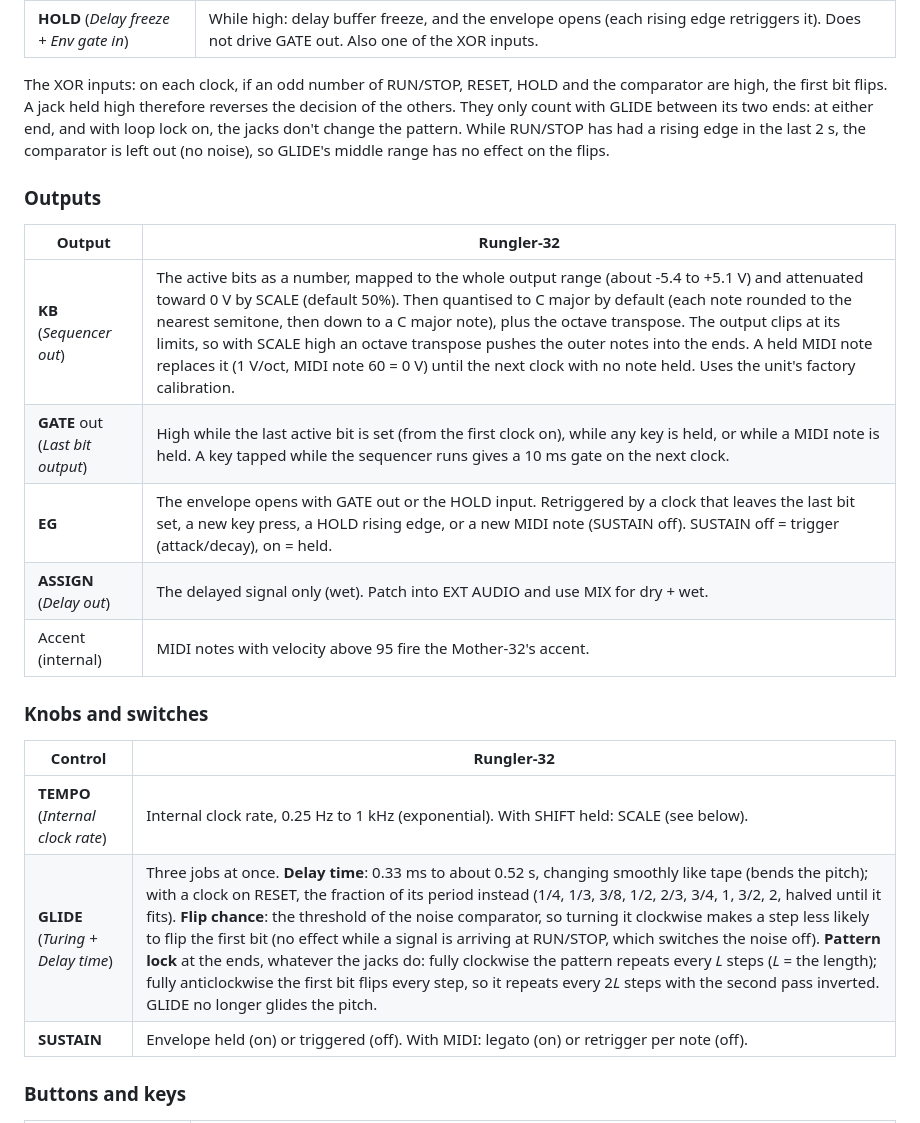
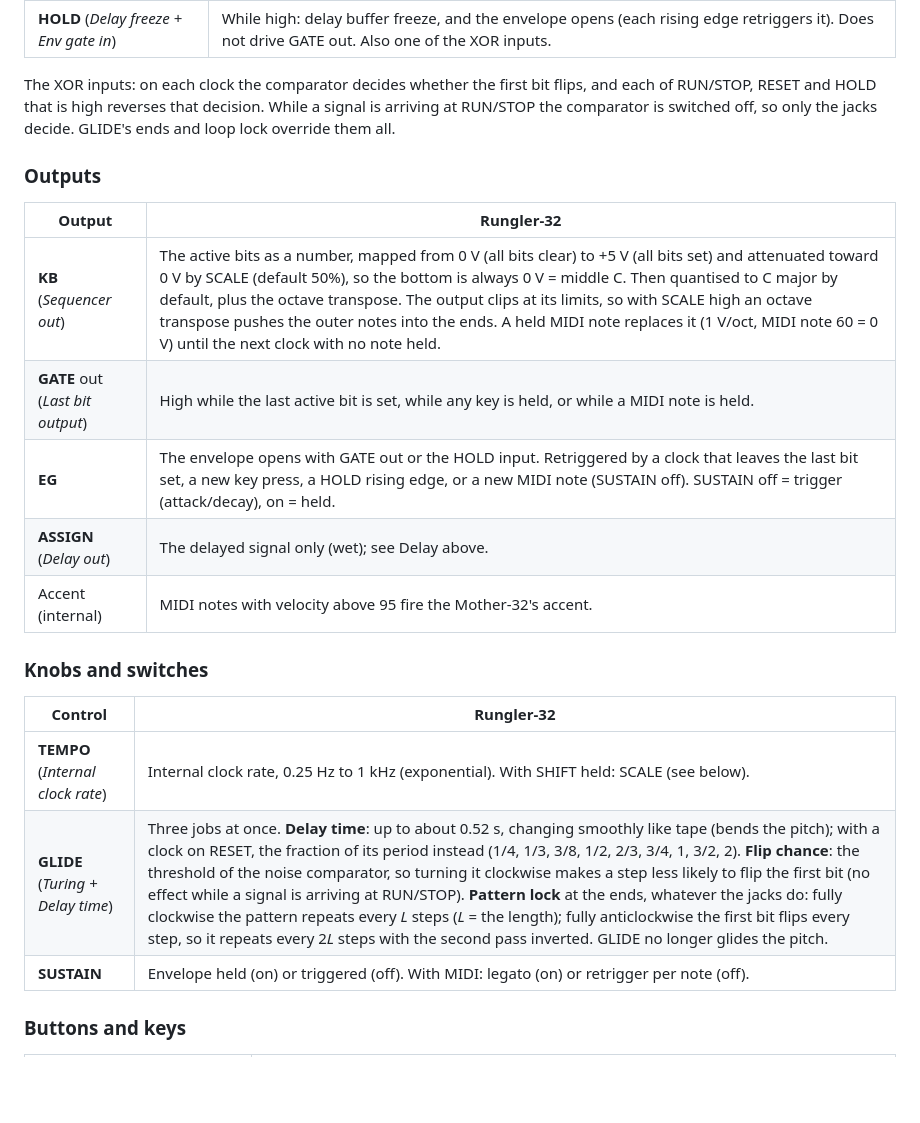
Before and after one commit to dessertplanet/Rungler-32, a Markdown page: README.md, the part around one of its changes. Rendered like a GitHub page; blank space fills up the shorter version.

```diff
--- a/README.md
+++ b/README.md
@@ -78,19 +75,17 @@ points) is analog and works as usual.
 | **HOLD** (*Delay freeze + Env gate in*) | While high: delay buffer freeze, and the envelope opens (each rising edge retriggers it). Does not drive GATE out. Also one of the XOR inputs. |
 
-The XOR inputs: on each clock, if an odd number of RUN/STOP, RESET, HOLD and the comparator are high,
-the first bit flips. A jack held high therefore reverses the decision of the others. They only count
-with GLIDE between its two ends: at either end, and with loop lock on, the jacks don't change the
-pattern. While RUN/STOP has had a rising edge in the last 2 s, the comparator is left out (no noise), so
-GLIDE's middle range has no effect on the flips.
+The XOR inputs: on each clock the comparator decides whether the first bit flips, and each of RUN/STOP,
+RESET and HOLD that is high reverses that decision. While a signal is arriving at RUN/STOP the comparator
+is switched off, so only the jacks decide. GLIDE's ends and loop lock override them all.
 
 ### Outputs
 
 | Output | Rungler-32 |
 |---|---|
-| **KB** (*Sequencer out*) | The active bits as a number, mapped to the whole output range (about -5.4 to +5.1 V) and attenuated toward 0 V by SCALE (default 50%). Then quantised to C major by default (each note rounded to the nearest semitone, then down to a C major note), plus the octave transpose. The output clips at its limits, so with SCALE high an octave transpose pushes the outer notes into the ends. A held MIDI note replaces it (1 V/oct, MIDI note 60 = 0 V) until the next clock with no note held. Uses the unit's factory calibration. |
-| **GATE** out (*Last bit output*) | High while the last active bit is set (from the first clock on), while any key is held, or while a MIDI note is held. A key tapped while the sequencer runs gives a 10 ms gate on the next clock. |
+| **KB** (*Sequencer out*) | The active bits as a number, mapped from 0 V (all bits clear) to +5 V (all bits set) and attenuated toward 0 V by SCALE (default 50%), so the bottom is always 0 V = middle C. Then quantised to C major by default, plus the octave transpose. The output clips at its limits, so with SCALE high an octave transpose pushes the outer notes into the ends. A held MIDI note replaces it (1 V/oct, MIDI note 60 = 0 V) until the next clock with no note held. |
+| **GATE** out (*Last bit output*) | High while the last active bit is set, while any key is held, or while a MIDI note is held. |
 | **EG** | The envelope opens with GATE out or the HOLD input. Retriggered by a clock that leaves the last bit set, a new key press, a HOLD rising edge, or a new MIDI note (SUSTAIN off). SUSTAIN off = trigger (attack/decay), on = held. |
-| **ASSIGN** (*Delay out*) | The delayed signal only (wet). Patch into EXT AUDIO and use MIX for dry + wet. |
+| **ASSIGN** (*Delay out*) | The delayed signal only (wet); see Delay above. |
 | Accent (internal) | MIDI notes with velocity above 95 fire the Mother-32's accent. |
 
 ### Knobs and switches
@@ -98,7 +93,7 @@ GLIDE's middle range has no effect on the flips.
 | Control | Rungler-32 |
 |---|---|
 | **TEMPO** (*Internal clock rate*) | Internal clock rate, 0.25 Hz to 1 kHz (exponential). With SHIFT held: SCALE (see below). |
-| **GLIDE** (*Turing + Delay time*) | Three jobs at once. **Delay time**: 0.33 ms to about 0.52 s, changing smoothly like tape (bends the pitch); with a clock on RESET, the fraction of its period instead (1/4, 1/3, 3/8, 1/2, 2/3, 3/4, 1, 3/2, 2, halved until it fits). **Flip chance**: the threshold of the noise comparator, so turning it clockwise makes a step less likely to flip the first bit (no effect while a signal is arriving at RUN/STOP, which switches the noise off). **Pattern lock** at the ends, whatever the jacks do: fully clockwise the pattern repeats every *L* steps (*L* = the length); fully anticlockwise the first bit flips every step, so it repeats every 2*L* steps with the second pass inverted. GLIDE no longer glides the pitch. |
+| **GLIDE** (*Turing + Delay time*) | Three jobs at once. **Delay time**: up to about 0.52 s, changing smoothly like tape (bends the pitch); with a clock on RESET, the fraction of its period instead (1/4, 1/3, 3/8, 1/2, 2/3, 3/4, 1, 3/2, 2). **Flip chance**: the threshold of the noise comparator, so turning it clockwise makes a step less likely to flip the first bit (no effect while a signal is arriving at RUN/STOP). **Pattern lock** at the ends, whatever the jacks do: fully clockwise the pattern repeats every *L* steps (*L* = the length); fully anticlockwise the first bit flips every step, so it repeats every 2*L* steps with the second pass inverted. GLIDE no longer glides the pitch. |
 | **SUSTAIN** | Envelope held (on) or triggered (off). With MIDI: legato (on) or retrigger per note (off). |
 
 ### Buttons and keys
```
Also changed, not shown: other parts of README.md (+25 -28 lines), panel.png, 2 other files.
